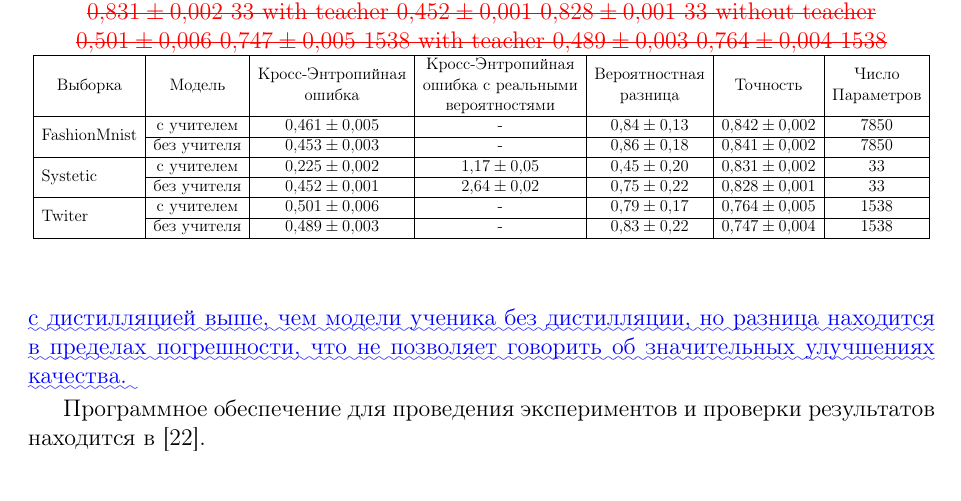
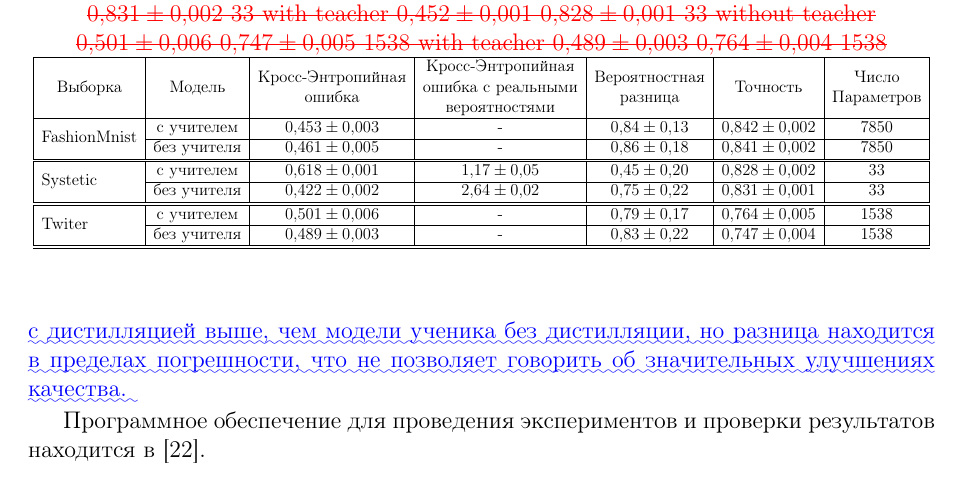
Before and after one commit to andriygav/PrivilegeLearning, a LaTeX document (paper/Grabovoy2020PL_diff_to_first.tex): part of page 16 of 19, cut so that both start at the same text. Compiled offline with pdfLaTeX.

Commit message:
Updates from Overleaf

```diff
--- a/paper/Grabovoy2020PL_diff_to_first.tex
+++ b/paper/Grabovoy2020PL_diff_to_first.tex
@@ -764,12 +764,12 @@ y'_i &= \begin{cases}
 \begin{tabular}{|l|c|c|c|c|c|c|}
 \hline
 \multicolumn{1}{|c|}{Выборка} & Модель      & \begin{tabular}[c]{@{}c@{}}Кросс-Энтропийная\\ ошибка\end{tabular} & \begin{tabular}[c]{@{}c@{}}Кросс-Энтропийная \\ ошибка с реальными\\ вероятностями\end{tabular} & \begin{tabular}[c]{@{}c@{}}Вероятностная\\ разница\end{tabular} & Точность            & \begin{tabular}[c]{@{}c@{}}Число\\ Параметров\end{tabular} \\ \hline
-\multirow{2}{*}{FashionMnist} & с учителем  & $0{,}461\pm0{,}005$                                                & -                                                                                             & $0{,}84\pm0{,}13$                                               & $0{,}842\pm0{,}002$ & 7850                                                       \\ \cline{2-7}
-                              & без учителя & $0{,}453\pm0{,}003$                                                & -                                                                                             & $0{,}86\pm0{,}18$                                               & $0{,}841\pm0{,}002$ & 7850                                                       \\ \hline
-\multirow{2}{*}{Systetic}     & с учителем  & $0{,}225\pm0{,}002$                                                & $1{,}17\pm0{,}05$                                                                             & $0{,}45\pm0{,}20$                                               & $0{,}831\pm0{,}002$ & 33                                                         \\ \cline{2-7}
-                              & без учителя & $0{,}452\pm0{,}001$                                                & $2{,}64\pm0{,}02$                                                                             & $0{,}75\pm0{,}22$                                               & $0{,}828\pm0{,}001$ & 33                                                         \\ \hline
+\multirow{2}{*}{FashionMnist} & с учителем  & $0{,}453\pm0{,}003$                                                & -                                                                                             & $0{,}84\pm0{,}13$                                               & $0{,}842\pm0{,}002$ & 7850                                                       \\ \cline{2-7}
+                              & без учителя & $0{,}461\pm0{,}005$                                                & -                                                                                             & $0{,}86\pm0{,}18$                                               & $0{,}841\pm0{,}002$ & 7850                                                       \\ \hline \hline
+\multirow{2}{*}{Systetic}     & с учителем  & $0{,}618\pm0{,}001$                                                & $1{,}17\pm0{,}05$                                                                             & $0{,}45\pm0{,}20$                                               & $0{,}828\pm0{,}002$ & 33                                                         \\ \cline{2-7}
+                              & без учителя & $0{,}422\pm0{,}002$                                                & $2{,}64\pm0{,}02$                                                                             & $0{,}75\pm0{,}22$                                               & $0{,}831\pm0{,}001$ & 33                                                         \\ \hline \hline
 \multirow{2}{*}{Twiter}       & с учителем  & $0{,}501\pm0{,}006$                                                & -                                                                                             & $0{,}79\pm0{,}17$                                               & $0{,}764\pm0{,}005$ & 1538                                                       \\ \cline{2-7}
-                              & без учителя & $0{,}489\pm0{,}003$                                                & -                                                                                             & $0{,}83\pm0{,}22$                                               & $0{,}747\pm0{,}004$ & 1538                                                       \\ \hline
+                              & без учителя & $0{,}489\pm0{,}003$                                                & -                                                                                             & $0{,}83\pm0{,}22$                                               & $0{,}747\pm0{,}004$ & 1538                                                       \\ \hline \hline
 \end{tabular}
 }
 \DIFaddendFL \end{center}
```
Also changed, not shown: paper/Grabovoy2020PL.tex (+5 -6 lines).
